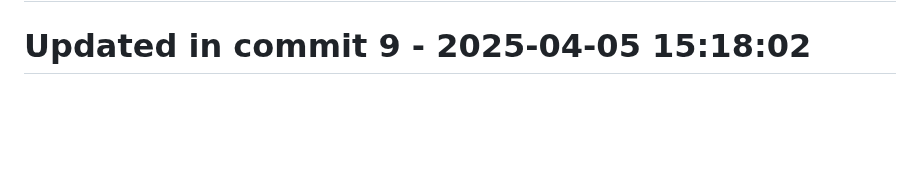
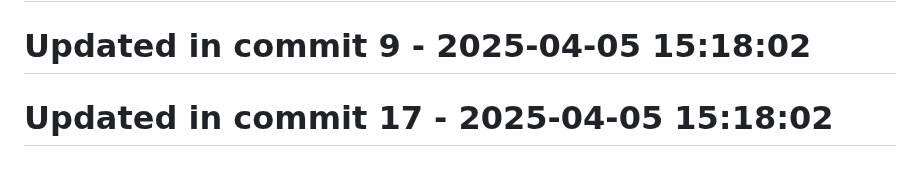
Before and after one commit to llamasearchai/llamavis, a Markdown page: README.md, the part around the change. Drawn GitHub-style; blank space fills up the shorter version.

```diff
--- a/README.md
+++ b/README.md
@@ -150,3 +150,5 @@ This project is licensed under the MIT License - see the LICENSE file for detail
 # Updated in commit 1 - 2025-04-05 15:18:02
 
 # Updated in commit 9 - 2025-04-05 15:18:02
+
+# Updated in commit 17 - 2025-04-05 15:18:02
```
